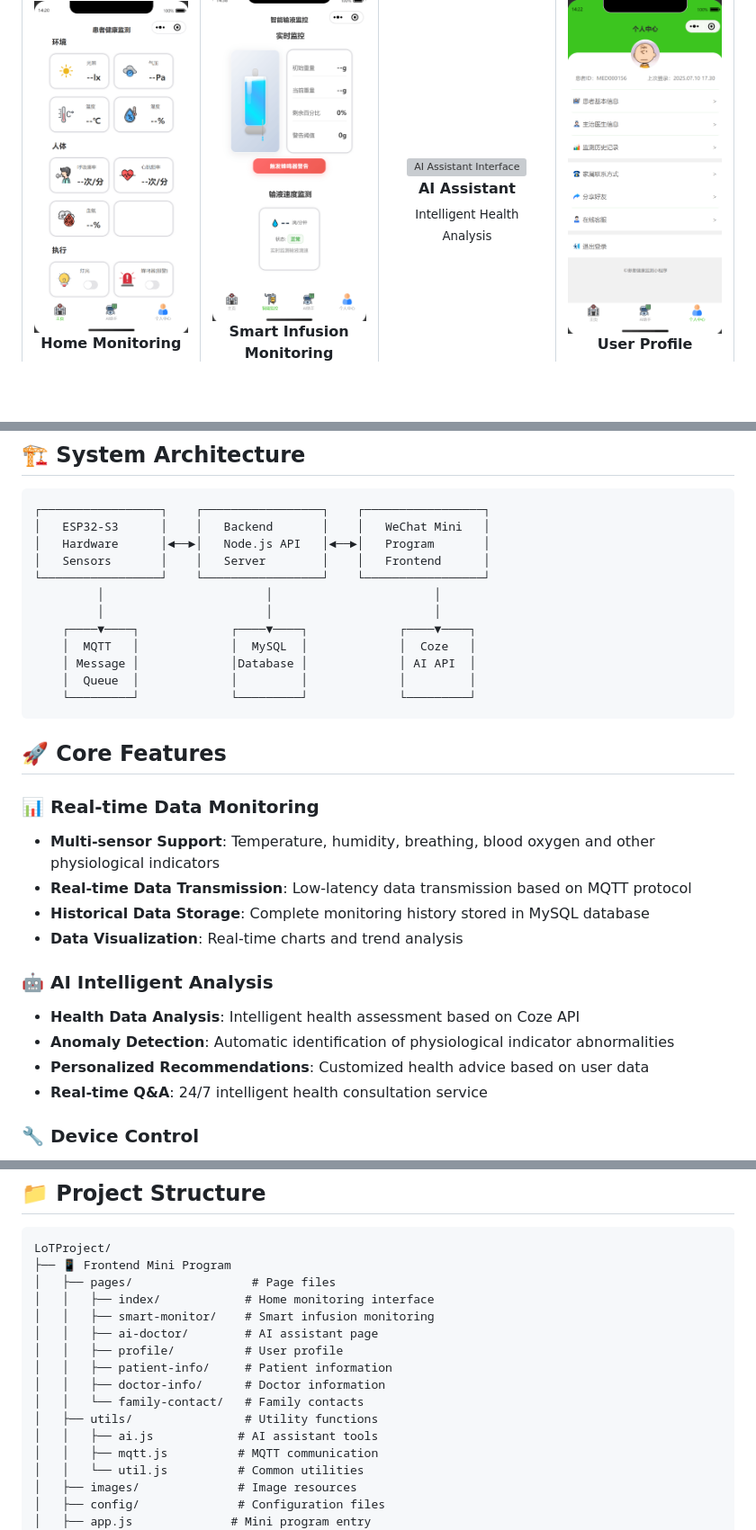
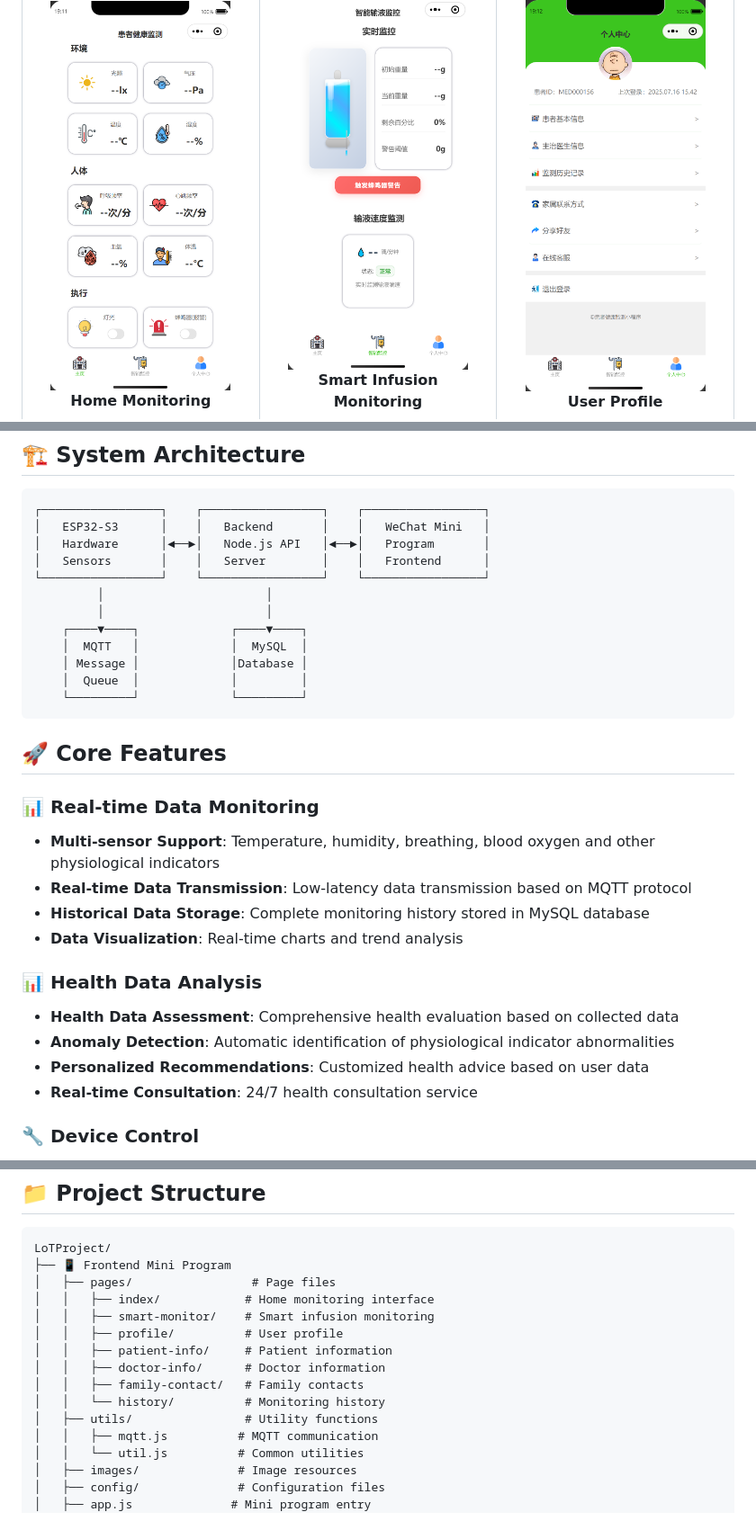
Before and after one commit to babybitter/iot-health-monitor, a Markdown page: README_EN.md, 3 parts joined by grey strips. Shown: that part at 90% size. Drawn GitHub-style; pictures changed too: images/index-display-image.png, images/profile-display-image.png, images/smart-monitor-display-image.png; blank space fills up the shorter version; grey boxes are pictures that could not be loaded.

Commit message:
Drop: Remove AI features for README_EN.md and update show images
- 移除了英文README_EN.md文档中关于AI的相关内容
- 更新了小程序界面展示图

````diff
--- a/README_EN.md
+++ b/README_EN.md
@@ -91,13 +107,13 @@ User management features:
 │   Hardware      │◄──►│   Node.js API   │◄──►│   Program       │
 │   Sensors       │    │   Server        │    │   Frontend      │
 └─────────────────┘    └─────────────────┘    └─────────────────┘
-         │                       │                       │
-         │                       │                       │
-    ┌────▼────┐             ┌────▼────┐             ┌────▼────┐
-    │  MQTT   │             │  MySQL  │             │  Coze   │
-    │ Message │             │Database │             │ AI API  │
-    │  Queue  │             │         │             │         │
-    └─────────┘             └─────────┘             └─────────┘
+         │                       │
+         │                       │
+    ┌────▼────┐             ┌────▼────┐
+    │  MQTT   │             │  MySQL  │
+    │ Message │             │Database │
+    │  Queue  │             │         │
+    └─────────┘             └─────────┘
 ```
 
 ## 🚀 Core Features
@@ -109,12 +125,12 @@ User management features:
 - **Historical Data Storage**: Complete monitoring history stored in MySQL database
 - **Data Visualization**: Real-time charts and trend analysis
 
-### 🤖 AI Intelligent Analysis
+### 📊 Health Data Analysis
 
-- **Health Data Analysis**: Intelligent health assessment based on Coze API
+- **Health Data Assessment**: Comprehensive health evaluation based on collected data
 - **Anomaly Detection**: Automatic identification of physiological indicator abnormalities
 - **Personalized Recommendations**: Customized health advice based on user data
-- **Real-time Q&A**: 24/7 intelligent health consultation service
+- **Real-time Consultation**: 24/7 health consultation service
 
 ### 🔧 Device Control
 
@@ -160,13 +175,12 @@ LoTProject/
 │   ├── pages/                 # Page files
 │   │   ├── index/            # Home monitoring interface
 │   │   ├── smart-monitor/    # Smart infusion monitoring
-│   │   ├── ai-doctor/        # AI assistant page
 │   │   ├── profile/          # User profile
 │   │   ├── patient-info/     # Patient information
 │   │   ├── doctor-info/      # Doctor information
-│   │   └── family-contact/   # Family contacts
+│   │   ├── family-contact/   # Family contacts
+│   │   └── history/          # Monitoring history
 │   ├── utils/                # Utility functions
-│   │   ├── ai.js            # AI assistant tools
 │   │   ├── mqtt.js          # MQTT communication
 │   │   └── util.js          # Common utilities
 │   ├── images/              # Image resources
````
Also changed, not shown: other parts of README_EN.md (+50 -40 lines).
